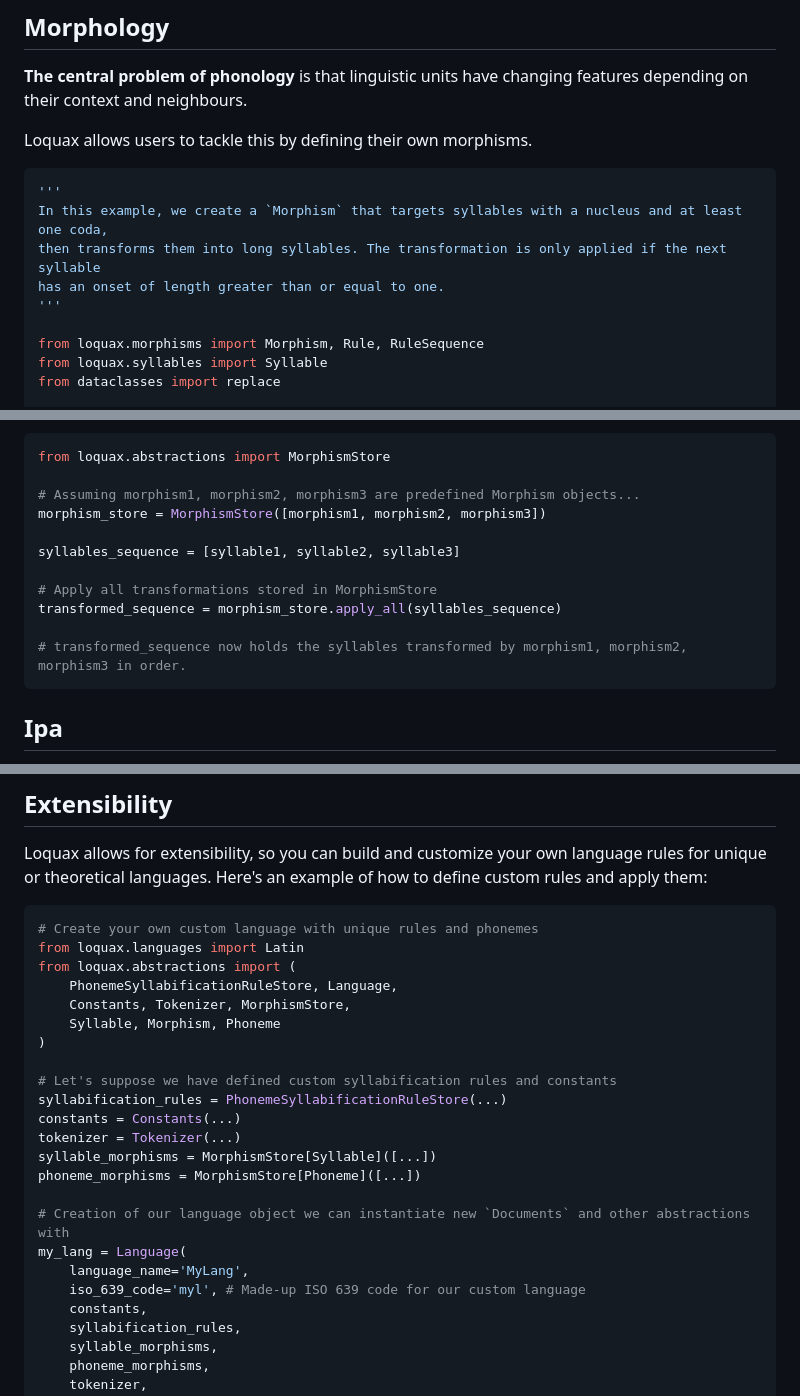
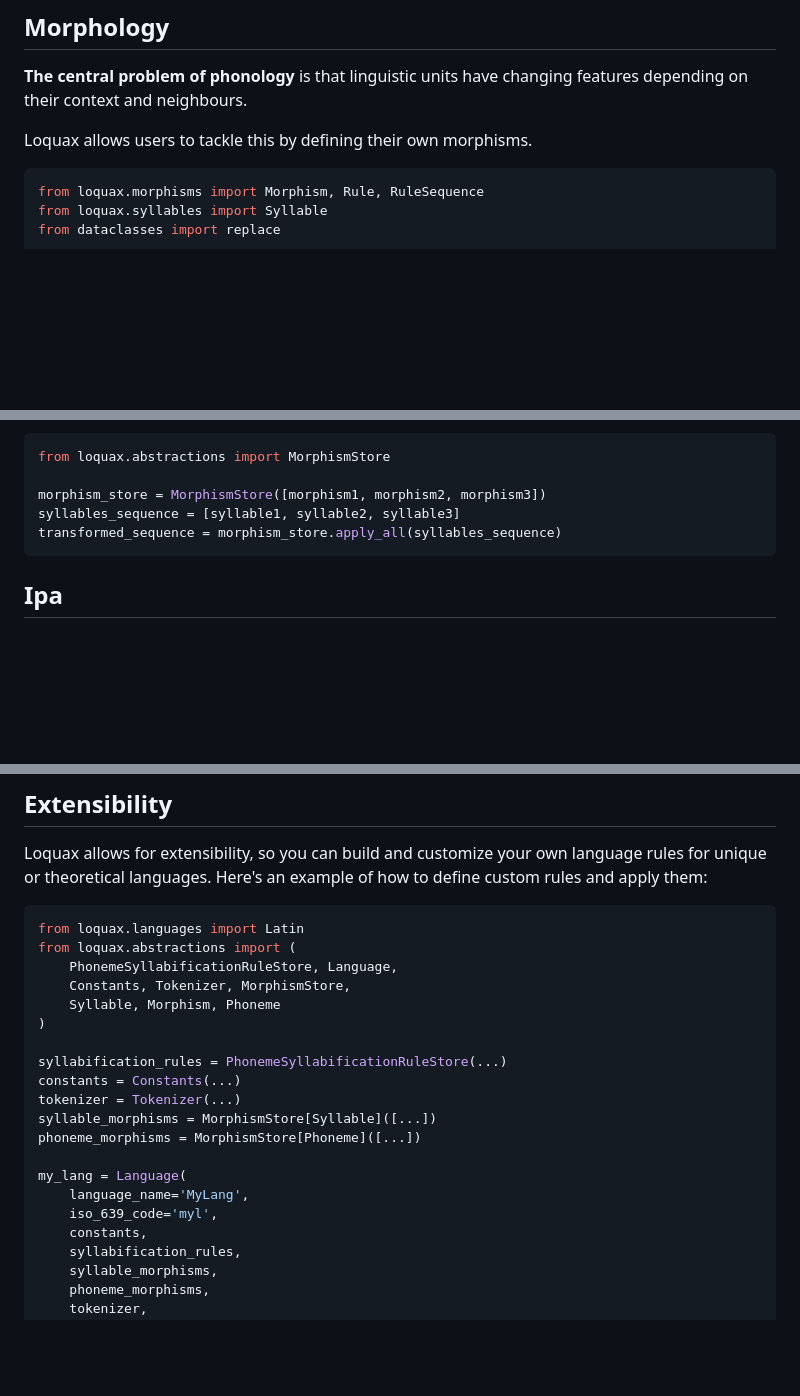
Before and after one commit to mattlianje/loquax, a Markdown page: README.md, 3 parts joined by grey strips. Drawn GitHub-style; blank space fills up the shorter version.

Commit message:
feat: update README

````diff
--- a/README.md
+++ b/README.md
@@ -73,12 +73,6 @@ print(r.is_consonant and r.is_liquid)  # outputs: True
 Loquax allows users to tackle this by defining their own morphisms.
 
 ```python
-'''
-In this example, we create a `Morphism` that targets syllables with a nucleus and at least one coda,
-then transforms them into long syllables. The transformation is only applied if the next syllable
-has an onset of length greater than or equal to one.
-'''
-
 from loquax.morphisms import Morphism, Rule, RuleSequence
 from loquax.syllables import Syllable
 from dataclasses import replace
@@ -95,15 +89,9 @@ long_position_morphism = Morphism[Syllable](
 ```python
 from loquax.abstractions import MorphismStore
 
-# Assuming morphism1, morphism2, morphism3 are predefined Morphism objects...
 morphism_store = MorphismStore([morphism1, morphism2, morphism3])
-
 syllables_sequence = [syllable1, syllable2, syllable3]
-
-# Apply all transformations stored in MorphismStore
 transformed_sequence = morphism_store.apply_all(syllables_sequence)
-
-# transformed_sequence now holds the syllables transformed by morphism1, morphism2, morphism3 in order.
 ```
 
 ## Ipa
@@ -134,7 +122,6 @@ print(catilinarian_orations.to_string(scansion=True))
 Loquax allows for extensibility, so you can build and customize your own language rules
 for unique or theoretical languages. Here's an example of how to define custom rules and apply them:
 ```python
-# Create your own custom language with unique rules and phonemes
 from loquax.languages import Latin
 from loquax.abstractions import (
     PhonemeSyllabificationRuleStore, Language,
@@ -142,17 +129,15 @@ from loquax.abstractions import (
     Syllable, Morphism, Phoneme
 )
 
-# Let's suppose we have defined custom syllabification rules and constants
 syllabification_rules = PhonemeSyllabificationRuleStore(...)
 constants = Constants(...)
 tokenizer = Tokenizer(...)
 syllable_morphisms = MorphismStore[Syllable]([...])
 phoneme_morphisms = MorphismStore[Phoneme]([...])
 
-# Creation of our language object we can instantiate new `Documents` and other abstractions with
 my_lang = Language(
     language_name='MyLang',
-    iso_639_code='myl', # Made-up ISO 639 code for our custom language
+    iso_639_code='myl',
     constants,
     syllabification_rules,
     syllable_morphisms,
````
